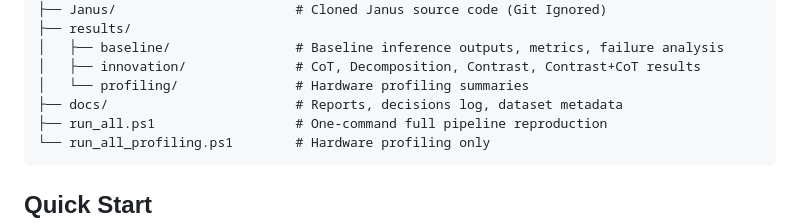
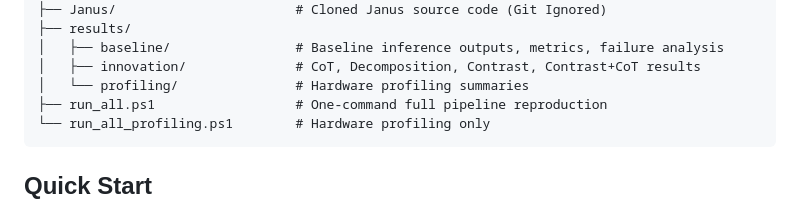
Before and after one commit to Prajwalparajuli/Sub-3B-VLM-comparision-for-industrial-auditing, a Markdown page: README.md, the part around the change. GitHub-like rendering.

````diff
--- a/README.md
+++ b/README.md
@@ -37,7 +37,6 @@ A modular research pipeline for evaluating Vision-Language Models (VLMs) under s
 │   ├── baseline/                # Baseline inference outputs, metrics, failure analysis
 │   ├── innovation/              # CoT, Decomposition, Contrast, Contrast+CoT results
 │   └── profiling/               # Hardware profiling summaries
-├── docs/                        # Reports, decisions log, dataset metadata
 ├── run_all.ps1                  # One-command full pipeline reproduction
 └── run_all_profiling.ps1        # Hardware profiling only
 ```
````
